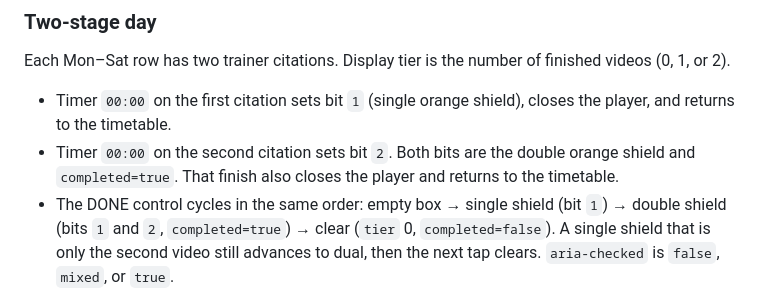
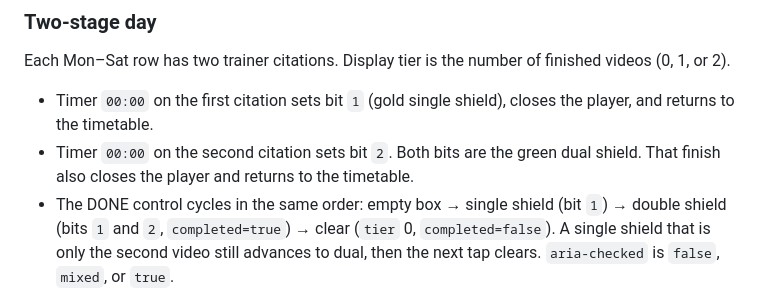
Before and after one commit to Jellybean64EI/relic-2027-trainer-timetable, a Markdown page: PLATFORM_SPEC.md, the part around the change. Drawn GitHub-style.

Commit message:
Name day shields by the tier-bit contract.
A first video is a gold single shield. Both bits are the green dual shield.

Co-authored-by: Jellybean64EI <Jellybean64EI@users.noreply.github.com>

```diff
--- a/PLATFORM_SPEC.md
+++ b/PLATFORM_SPEC.md
@@ -173,8 +173,8 @@ Table: `relic_completions`
 
 Each Mon–Sat row has two trainer citations. Display tier is the number of finished videos (0, 1, or 2).
 
-- Timer `00:00` on the first citation sets bit `1` (single orange shield), closes the player, and returns to the timetable.
-- Timer `00:00` on the second citation sets bit `2`. Both bits are the double orange shield and `completed=true`. That finish also closes the player and returns to the timetable.
+- Timer `00:00` on the first citation sets bit `1` (gold single shield), closes the player, and returns to the timetable.
+- Timer `00:00` on the second citation sets bit `2`. Both bits are the green dual shield. That finish also closes the player and returns to the timetable.
 - The DONE control cycles in the same order: empty box → single shield (bit `1`) → double shield (bits `1` and `2`, `completed=true`) → clear (`tier` 0, `completed=false`). A single shield that is only the second video still advances to dual, then the next tap clears. `aria-checked` is `false`, `mixed`, or `true`.
 
 ### Mode-isolated completions
```
